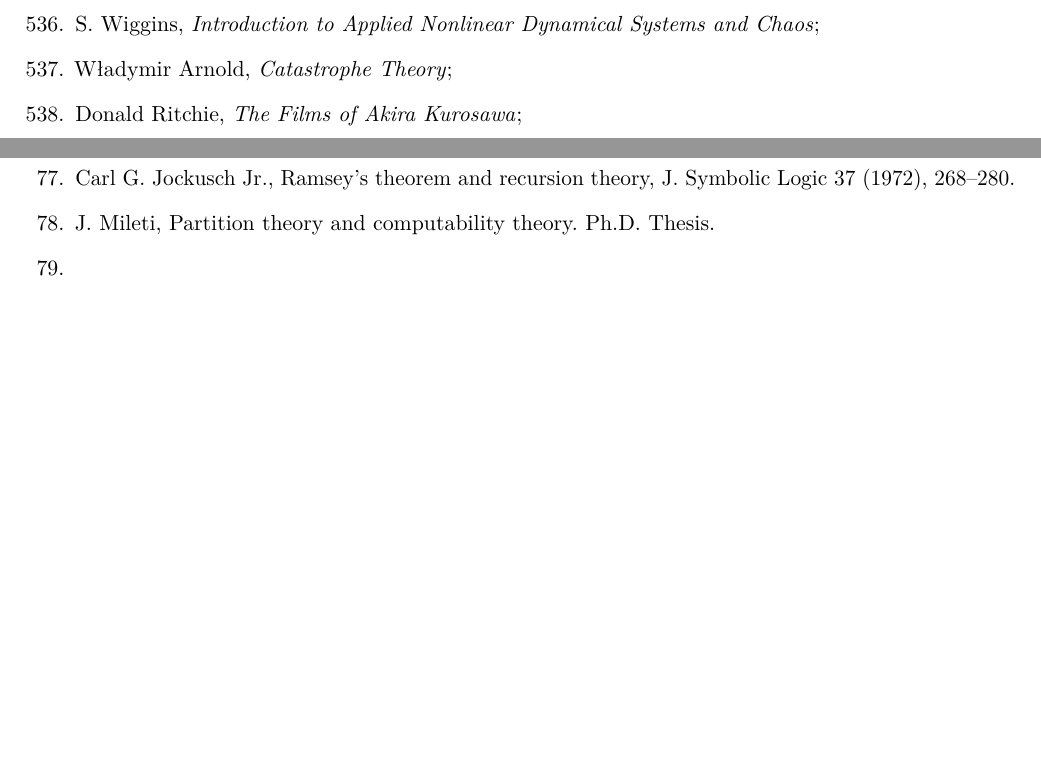
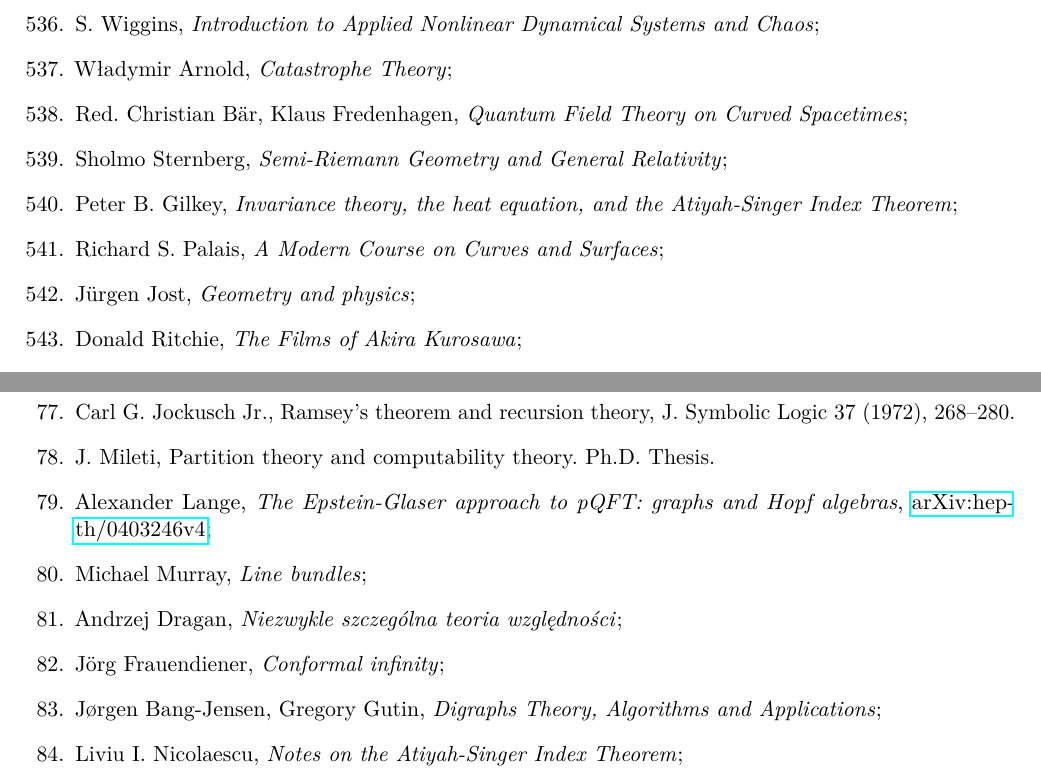
Before and after one commit to KZiemian/Various-things-that-I-test, a LaTeX document (Pozycje-do-przeczytania.tex): two parts of pages 19 and 24 of 24, joined at a grey line, cut so that both start at the same text, the shorter picture padded with empty space. Compiled offline with pdfLaTeX; a LaTeX package or settings file that is missing is left out.

Commit message:
Artykuły

```diff
--- a/Pozycje-do-przeczytania.tex
+++ b/Pozycje-do-przeczytania.tex
@@ -1418,15 +1418,19 @@
 
 \item Władymir Arnold, \emph{Catastrophe Theory};
 
-  % \item
-
-  % \item
-
-  % \item
-
-  % \item
-
-  % \item
+\item Red. Christian B\"{a}r, Klaus Fredenhagen, \emph{Quantum Field
+    Theory on Curved Spacetimes};
+
+\item Sholmo Sternberg, \emph{Semi-Riemann Geometry and General
+    Relativity};
+
+\item Peter B. Gilkey, \emph{Invariance theory, the heat equation, and
+    the Atiyah-Singer Index Theorem};
+
+\item Richard S. Palais, \emph{A Modern Course on Curves and
+    Surfaces};
+
+\item J\"{u}rgen Jost, \emph{Geometry and physics};
 
   % \item
 
@@ -1836,4 +1816,0 @@ Rothschild, Proc. Amer. Math. Soc. 36 (1972), 341–346.
-\item Carl G. Jockusch Jr., Ramsey’s theorem and recursion theory, J. Symbolic Logic 37 (1972),
-268–280.
-
-\item J. Mileti, Partition theory and computability theory. Ph.D. Thesis.
@@ -1852,3 +1845,23 @@ Rothschild, Proc. Amer. Math. Soc. 36 (1972), 341–346.
+\item Carl G. Jockusch Jr., Ramsey’s theorem and recursion theory, J.
+  Symbolic Logic 37 (1972), 268–280.
+
+\item J. Mileti, Partition theory and computability theory. Ph.D.
+  Thesis.
+
+\item Alexander Lange, \emph{The Epstein-Glaser approach to pQFT:
+    graphs and Hopf algebras},
+  \href{https://arxiv.org/abs/hep-th/0403246v4}{arXiv:hep-th/0403246v4};
+
+\item Michael Murray, \emph{Line bundles};
+
+\item Andrzej Dragan, \emph{Niezwykle szczególna teoria względności};
+
+\item J\"{o}rg Frauendiener, \emph{Conformal infinity};
+
+\item J\o rgen Bang-Jensen, Gregory Gutin, \emph{Digraphs Theory,
+    Algorithms and Applications};
+
+\item Liviu I. Nicolaescu, \emph{Notes on the Atiyah-Singer Index Theorem};
 
 
 
```
Also changed, not shown: Pozycje-do-przeczytania.tex (83 more changed lines).
